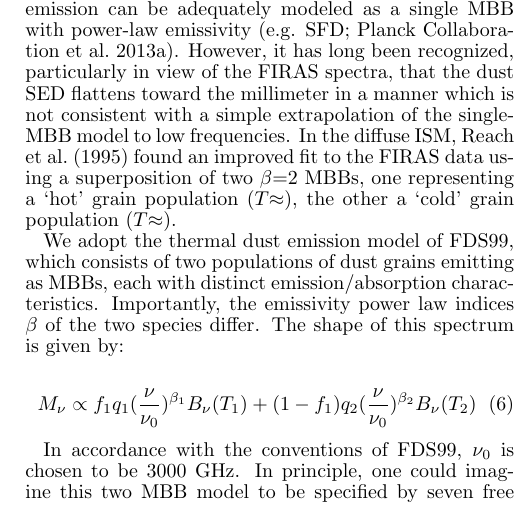
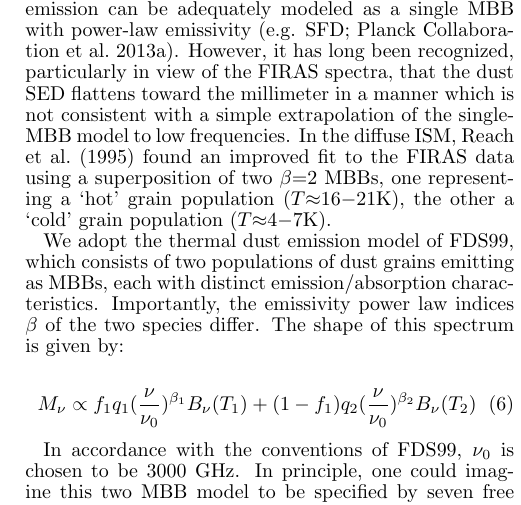
Before and after one commit to ameisner/doc_2comp, a LaTeX document (ms.tex): part of one column of page 6 of 13, cut so that both start at the same text. Compiled offline with pdfLaTeX; a missing bibliography style is replaced by a similar one.

Commit message:
Reach dust temperature ranges

```diff
--- a/ms.tex
+++ b/ms.tex
@@ -614,8 +614,8 @@ particularly in view of the FIRAS spectra, that the dust SED flattens toward
 the millimeter in a manner which is not consistent with a simple extrapolation
 of the single-MBB model to low frequencies. In the diffuse ISM, \cite{reach95}
 found an improved fit to the FIRAS data using a superposition of two $\beta$=2
-MBBs, one representing a `hot' grain population ($T$$\approx$), the other a
-`cold' grain population ($T$$\approx$).
+MBBs, one representing a `hot' grain population ($T$$\approx$16$-$21K), the
+other a `cold' grain population ($T$$\approx$4$-$7K).
 
 We adopt the thermal dust emission model of FDS99, which consists of two
 populations of dust grains emitting as MBBs, each with distinct
```
